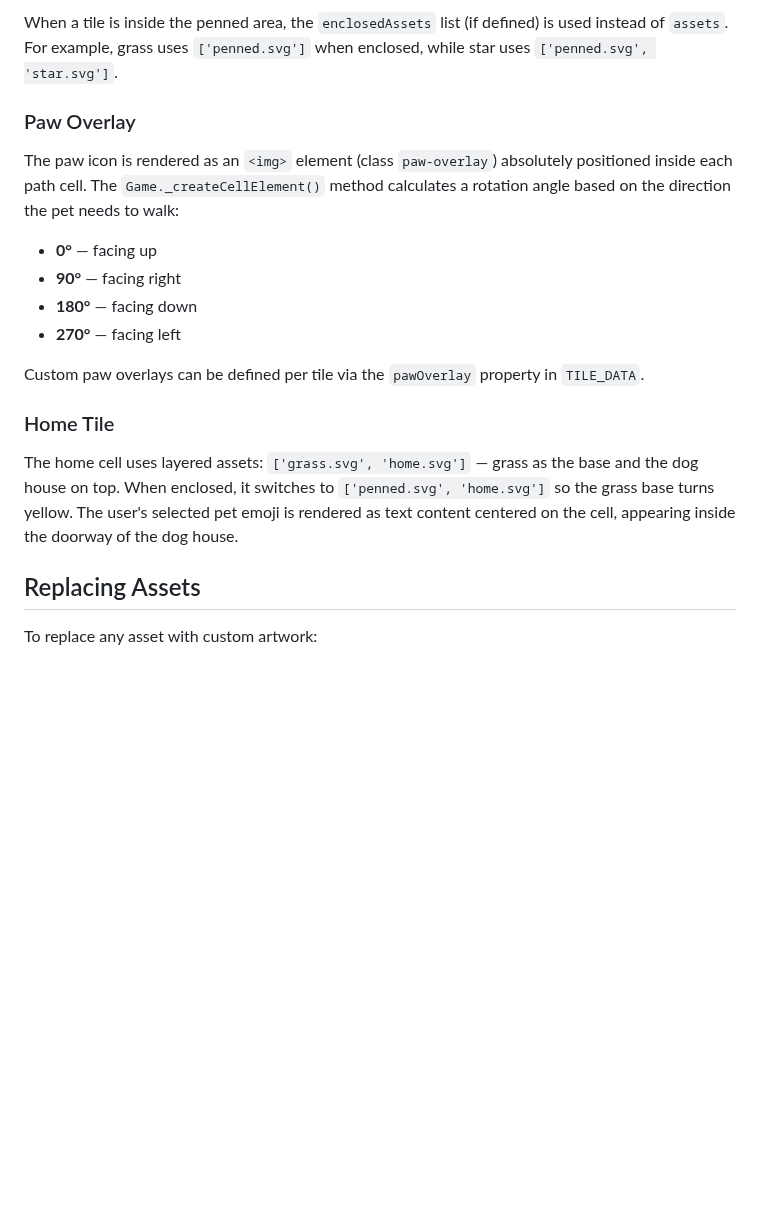
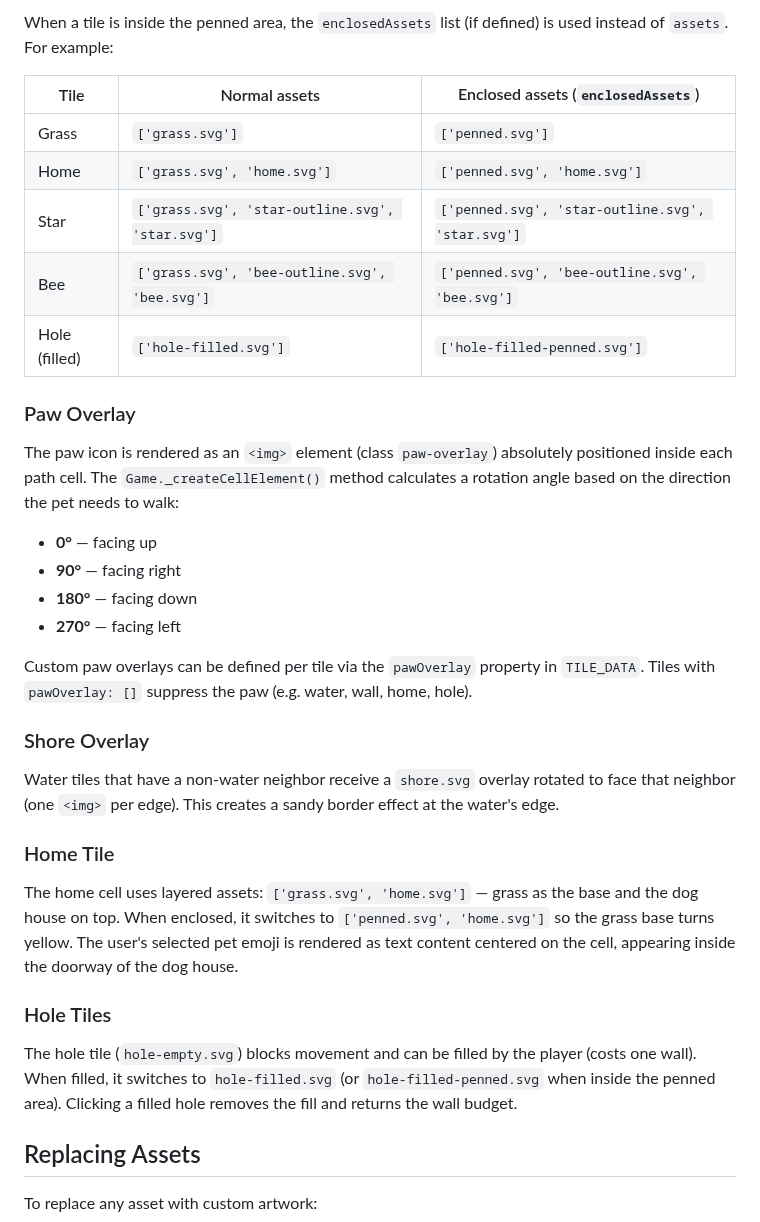
Before and after one commit to AvinZarlez/PenThePet, a Markdown page: docs/ART_ASSETS.md, the part around one of its changes. Rendered like a GitHub page; blank space fills up the shorter version.

```diff
--- a/docs/ART_ASSETS.md
+++ b/docs/ART_ASSETS.md
@@ -31,5 +73,13 @@ Each tile type defined in `js/tileData.js` has an `assets` property — an order
 
-When a tile is inside the penned area, the `enclosedAssets` list (if defined) is used instead of `assets`. For example, grass uses `['penned.svg']` when enclosed, while star uses `['penned.svg', 'star.svg']`.
+When a tile is inside the penned area, the `enclosedAssets` list (if defined) is used instead of `assets`. For example:
+
+| Tile        | Normal assets                                      | Enclosed assets (`enclosedAssets`)                    |
+| ----------- | -------------------------------------------------- | ----------------------------------------------------- |
+| Grass       | `['grass.svg']`                                    | `['penned.svg']`                                      |
+| Home        | `['grass.svg', 'home.svg']`                        | `['penned.svg', 'home.svg']`                          |
+| Star        | `['grass.svg', 'star-outline.svg', 'star.svg']`    | `['penned.svg', 'star-outline.svg', 'star.svg']`      |
+| Bee         | `['grass.svg', 'bee-outline.svg', 'bee.svg']`      | `['penned.svg', 'bee-outline.svg', 'bee.svg']`        |
+| Hole (filled)| `['hole-filled.svg']`                             | `['hole-filled-penned.svg']`                          |
 
 ### Paw Overlay
 
@@ -40,11 +90,19 @@ The paw icon is rendered as an `<img>` element (class `paw-overlay`) absolutely
 - **180°** — facing down
 - **270°** — facing left
 
-Custom paw overlays can be defined per tile via the `pawOverlay` property in `TILE_DATA`.
+Custom paw overlays can be defined per tile via the `pawOverlay` property in `TILE_DATA`. Tiles with `pawOverlay: []` suppress the paw (e.g. water, wall, home, hole).
+
+### Shore Overlay
+
+Water tiles that have a non-water neighbor receive a `shore.svg` overlay rotated to face that neighbor (one `<img>` per edge). This creates a sandy border effect at the water's edge.
 
 ### Home Tile
 
 The home cell uses layered assets: `['grass.svg', 'home.svg']` — grass as the base and the dog house on top. When enclosed, it switches to `['penned.svg', 'home.svg']` so the grass base turns yellow. The user's selected pet emoji is rendered as text content centered on the cell, appearing inside the doorway of the dog house.
+
+### Hole Tiles
+
+The hole tile (`hole-empty.svg`) blocks movement and can be filled by the player (costs one wall). When filled, it switches to `hole-filled.svg` (or `hole-filled-penned.svg` when inside the penned area). Clicking a filled hole removes the fill and returns the wall budget.
 
 ## Replacing Assets
 
```
Also changed, not shown: other parts of docs/ART_ASSETS.md (+53 -11 lines), docs/images/game-example.png (added), docs/images/spritesheet.png (added), 7 other files.
